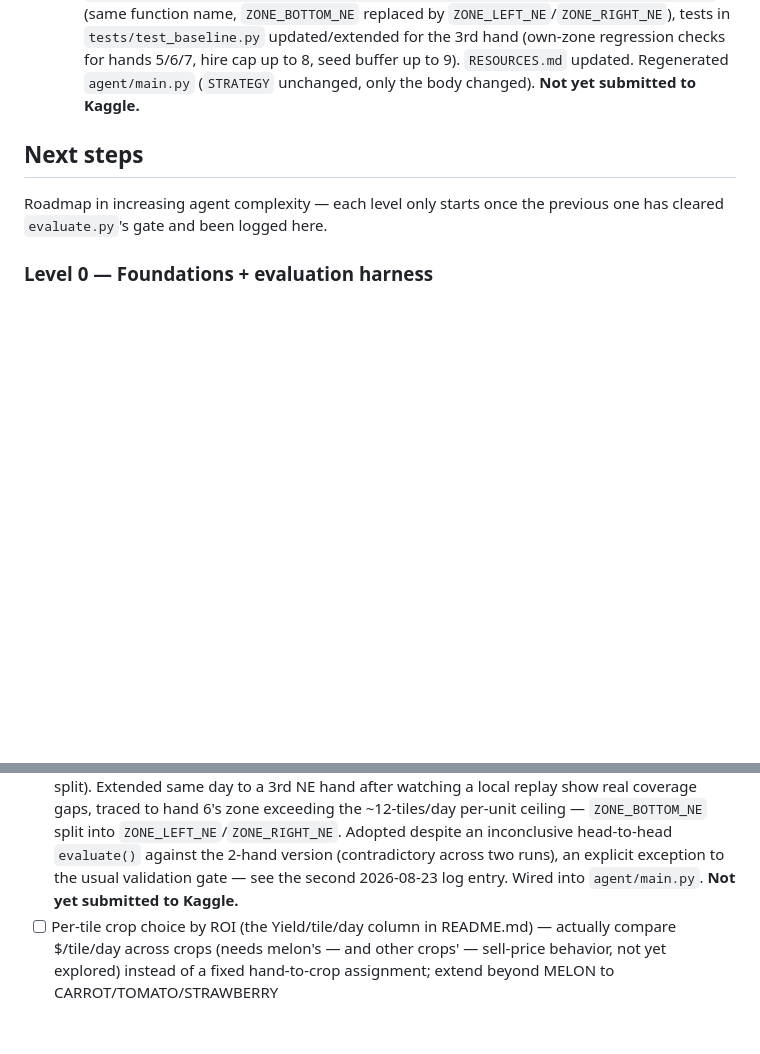
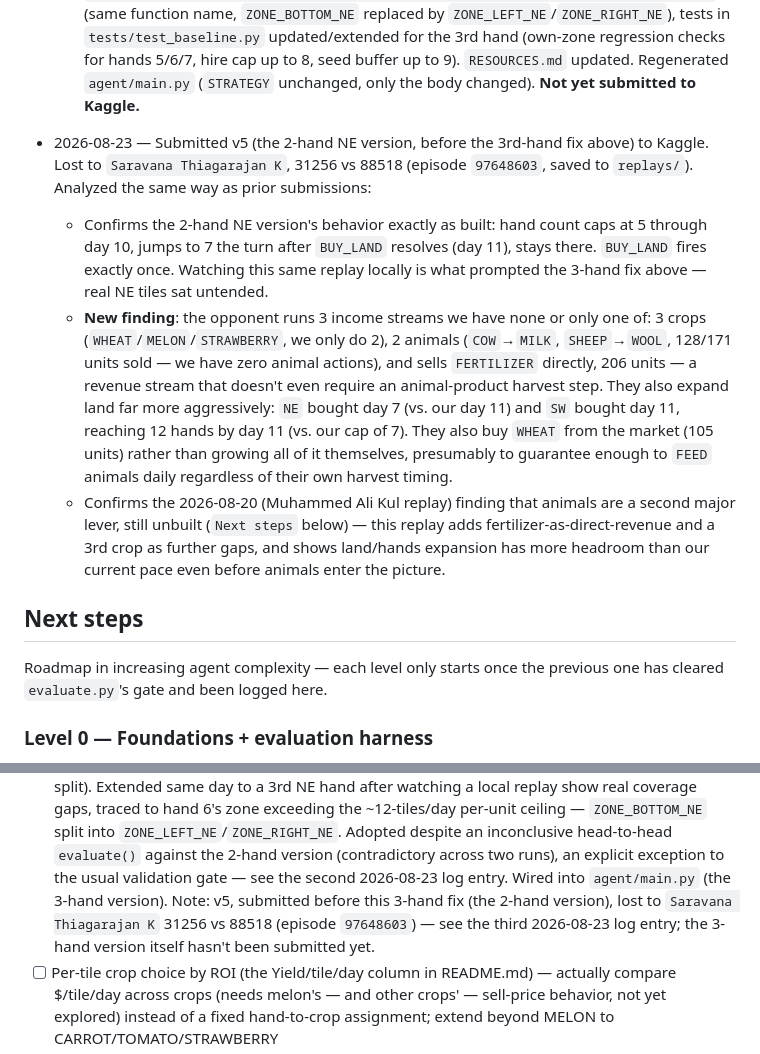
Before and after one commit to Alherma7/AI-agent-Kaggriculture, a Markdown page: PROGRESS.md, 2 parts joined by grey strips. Drawn GitHub-style; blank space fills up the shorter version.

Commit message:
Log v5 Kaggle submission/replay analysis (2-hand NE version)
Lost to Saravana Thiagarajan K, 31256 vs 88518 (episode 97648603).
Confirms the 2-hand NE coverage gap that motivated today's 3-hand fix,
plus surfaces animals, a 3rd crop, direct fertilizer sales, and faster
land/hand expansion as the opponent's remaining edges.

Co-Authored-By: Claude Sonnet 5 <noreply@anthropic.com>
Claude-Session: https://claude.ai/code/session_01M66u7zHha21qHtVaCGtMMG

```diff
--- a/PROGRESS.md
+++ b/PROGRESS.md
@@ -565,6 +565,30 @@ real state of `src/` and `agent/main.py`.
     hands 5/6/7, hire cap up to 8, seed buffer up to 9).
     `RESOURCES.md` updated. Regenerated `agent/main.py` (`STRATEGY`
     unchanged, only the body changed). **Not yet submitted to Kaggle.**
+- 2026-08-23 — Submitted v5 (the 2-hand NE version, before the 3rd-hand
+  fix above) to Kaggle. Lost to `Saravana Thiagarajan K`, 31256 vs 88518
+  (episode `97648603`, saved to `replays/`). Analyzed the same way as
+  prior submissions:
+  - Confirms the 2-hand NE version's behavior exactly as built: hand
+    count caps at 5 through day 10, jumps to 7 the turn after `BUY_LAND`
+    resolves (day 11), stays there. `BUY_LAND` fires exactly once. Watching
+    this same replay locally is what prompted the 3-hand fix above — real
+    NE tiles sat untended.
+  - **New finding**: the opponent runs 3 income streams we have none or
+    only one of: 3 crops (`WHEAT`/`MELON`/`STRAWBERRY`, we only do 2),
+    2 animals (`COW`→`MILK`, `SHEEP`→`WOOL`, 128/171 units sold — we have
+    zero animal actions), and sells `FERTILIZER` directly, 206 units — a
+    revenue stream that doesn't even require an animal-product harvest
+    step. They also expand land far more aggressively: `NE` bought day 7
+    (vs. our day 11) and `SW` bought day 11, reaching 12 hands by day 11
+    (vs. our cap of 7). They also buy `WHEAT` from the market (105 units)
+    rather than growing all of it themselves, presumably to guarantee
+    enough to `FEED` animals daily regardless of their own harvest timing.
+  - Confirms the 2026-08-20 (Muhammed Ali Kul replay) finding that animals
+    are a second major lever, still unbuilt (`Next steps` below) — this
+    replay adds fertilizer-as-direct-revenue and a 3rd crop as further
+    gaps, and shows land/hands expansion has more headroom than our
+    current pace even before animals enter the picture.
 
 ## Next steps
 
@@ -683,7 +707,10 @@ previous one has cleared `evaluate.py`'s gate and been logged here.
       head-to-head `evaluate()` against the 2-hand version (contradictory
       across two runs), an explicit exception to the usual validation
       gate — see the second 2026-08-23 log entry. Wired into
-      `agent/main.py`. **Not yet submitted to Kaggle.**
+      `agent/main.py` (the 3-hand version). Note: v5, submitted before
+      this 3-hand fix (the 2-hand version), lost to `Saravana Thiagarajan K`
+      31256 vs 88518 (episode `97648603`) — see the third 2026-08-23 log
+      entry; the 3-hand version itself hasn't been submitted yet.
 - [ ] Per-tile crop choice by ROI (the Yield/tile/day column in README.md)
       — actually compare $/tile/day across crops (needs melon's — and
       other crops' — sell-price behavior, not yet explored) instead of a
```
